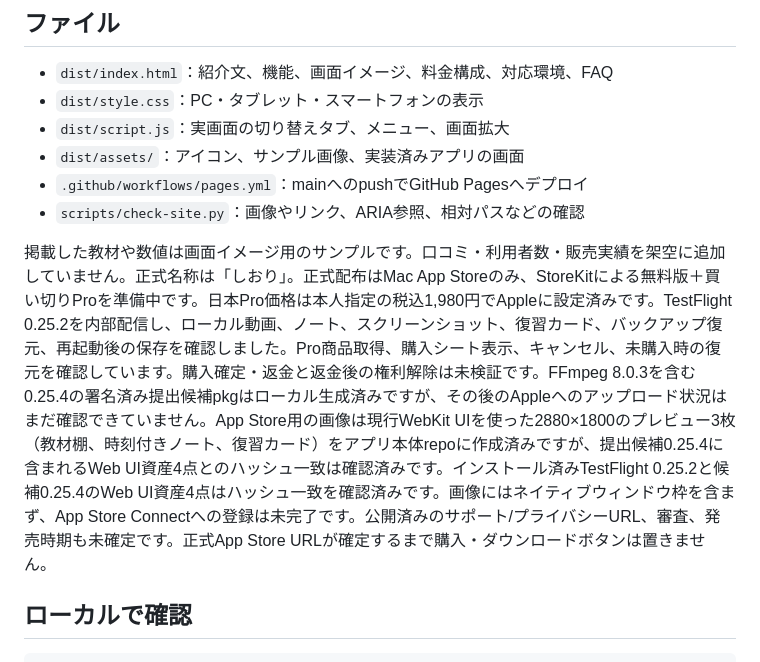
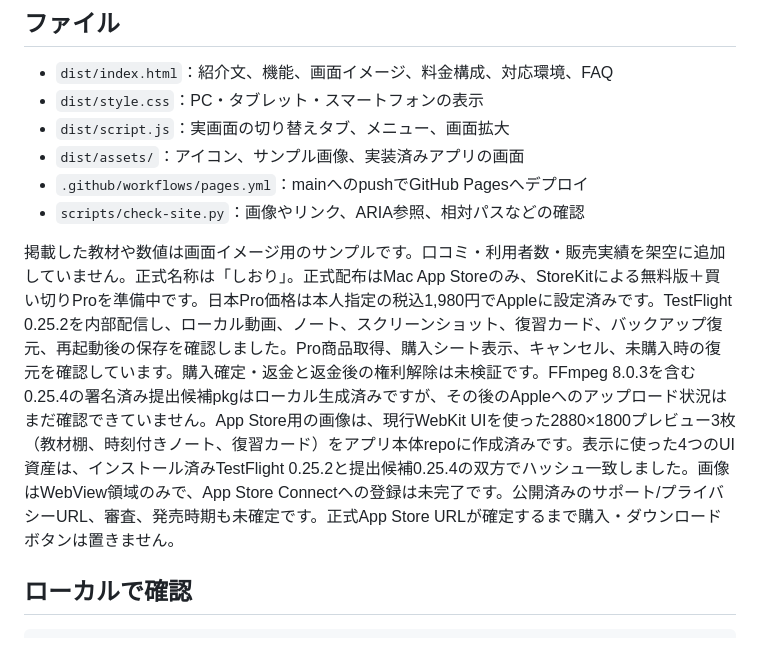
Before and after one commit to ItoShiyou/video-learning-workspace-site, a Markdown page: README.md, the part around the change. Rendered like a GitHub page.

Commit message:
Simplify screenshot readiness summary

```diff
--- a/README.md
+++ b/README.md
@@ -15,7 +15,7 @@ HTML・CSS・JavaScriptだけで動く、GitHub Pages向けの紹介ページで
 - `.github/workflows/pages.yml`：mainへのpushでGitHub Pagesへデプロイ
 - `scripts/check-site.py`：画像やリンク、ARIA参照、相対パスなどの確認
 
-掲載した教材や数値は画面イメージ用のサンプルです。口コミ・利用者数・販売実績を架空に追加していません。正式名称は「しおり」。正式配布はMac App Storeのみ、StoreKitによる無料版＋買い切りProを準備中です。日本Pro価格は本人指定の税込1,980円でAppleに設定済みです。TestFlight 0.25.2を内部配信し、ローカル動画、ノート、スクリーンショット、復習カード、バックアップ復元、再起動後の保存を確認しました。Pro商品取得、購入シート表示、キャンセル、未購入時の復元を確認しています。購入確定・返金と返金後の権利解除は未検証です。FFmpeg 8.0.3を含む0.25.4の署名済み提出候補pkgはローカル生成済みですが、その後のAppleへのアップロード状況はまだ確認できていません。App Store用の画像は現行WebKit UIを使った2880×1800のプレビュー3枚（教材棚、時刻付きノート、復習カード）をアプリ本体repoに作成済みですが、提出候補0.25.4に含まれるWeb UI資産4点とのハッシュ一致は確認済みです。インストール済みTestFlight 0.25.2と候補0.25.4のWeb UI資産4点はハッシュ一致を確認済みです。画像にはネイティブウィンドウ枠を含まず、App Store Connectへの登録は未完了です。公開済みのサポート/プライバシーURL、審査、発売時期も未確定です。正式App Store URLが確定するまで購入・ダウンロードボタンは置きません。
+掲載した教材や数値は画面イメージ用のサンプルです。口コミ・利用者数・販売実績を架空に追加していません。正式名称は「しおり」。正式配布はMac App Storeのみ、StoreKitによる無料版＋買い切りProを準備中です。日本Pro価格は本人指定の税込1,980円でAppleに設定済みです。TestFlight 0.25.2を内部配信し、ローカル動画、ノート、スクリーンショット、復習カード、バックアップ復元、再起動後の保存を確認しました。Pro商品取得、購入シート表示、キャンセル、未購入時の復元を確認しています。購入確定・返金と返金後の権利解除は未検証です。FFmpeg 8.0.3を含む0.25.4の署名済み提出候補pkgはローカル生成済みですが、その後のAppleへのアップロード状況はまだ確認できていません。App Store用の画像は、現行WebKit UIを使った2880×1800プレビュー3枚（教材棚、時刻付きノート、復習カード）をアプリ本体repoに作成済みです。表示に使った4つのUI資産は、インストール済みTestFlight 0.25.2と提出候補0.25.4の双方でハッシュ一致しました。画像はWebView領域のみで、App Store Connectへの登録は未完了です。公開済みのサポート/プライバシーURL、審査、発売時期も未確定です。正式App Store URLが確定するまで購入・ダウンロードボタンは置きません。
 
 ## ローカルで確認
 
```
